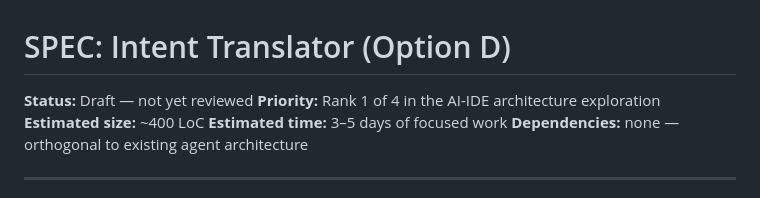
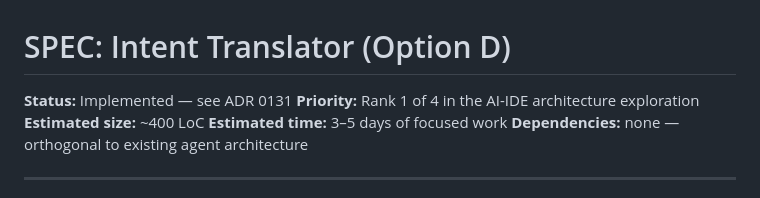
Before and after one commit to daneb/forgiven, a Markdown page: docs/intent-translator.md, the part around the change. Drawn GitHub-style.

```diff
--- a/docs/intent-translator.md
+++ b/docs/intent-translator.md
@@ -1,6 +1,6 @@
 # SPEC: Intent Translator (Option D)
 
-**Status:** Draft — not yet reviewed
+**Status:** Implemented — see ADR 0131
 **Priority:** Rank 1 of 4 in the AI-IDE architecture exploration
 **Estimated size:** ~400 LoC
 **Estimated time:** 3–5 days of focused work
```
Also changed, not shown: docs/adr/0131-intent-translator.md (added, +172 -0 lines).
